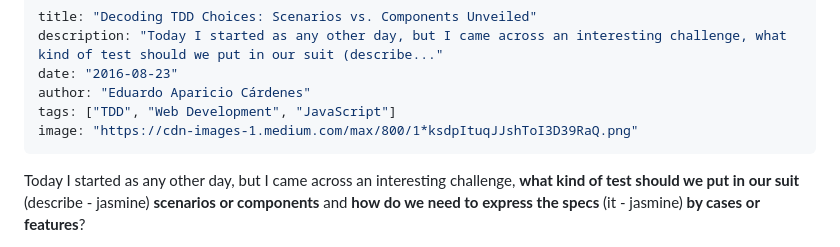
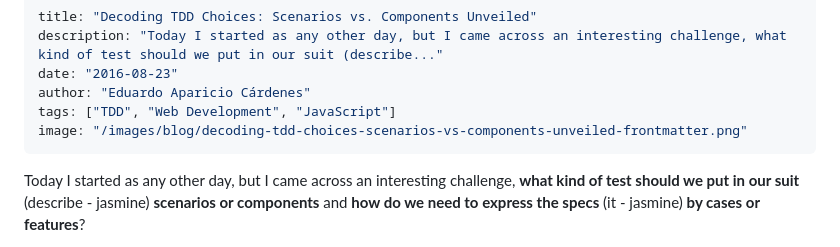
Before and after one commit to EduardoAC/eduardo-cv-frontend-web, a Markdown page: content/posts/decoding-tdd-choices-scenarios-vs-components-unveiled.md, the part around the change printed below. Rendered like a GitHub page.

```diff
--- a/content/posts/decoding-tdd-choices-scenarios-vs-components-unveiled.md
+++ b/content/posts/decoding-tdd-choices-scenarios-vs-components-unveiled.md
@@ -4,7 +4,7 @@ description: "Today I started as any other day, but I came across an interesting
 date: "2016-08-23"
 author: "Eduardo Aparicio Cárdenes"
 tags: ["TDD", "Web Development", "JavaScript"]
-image: "https://cdn-images-1.medium.com/max/800/1*ksdpItuqJJshToI3D39RaQ.png"
+image: "/images/blog/decoding-tdd-choices-scenarios-vs-components-unveiled-frontmatter.png"
 ---
 
 Today I started as any other day, but I came across an interesting challenge, **what kind of test should we put in our suit** (describe - jasmine) **scenarios or components** and **how do we need to express the specs** (it - jasmine) **by cases or features**?
```
Also changed, not shown: other parts of content/posts/decoding-tdd-choices-scenarios-vs-components-unveiled.md (+1 -1 lines), content/posts/analysing-slowness-pre-commit-setup.md (+7 -7 lines), content/posts/chrome-extensions-effective-unit-testing-with-jest-chrome.md (+2 -2 lines).
